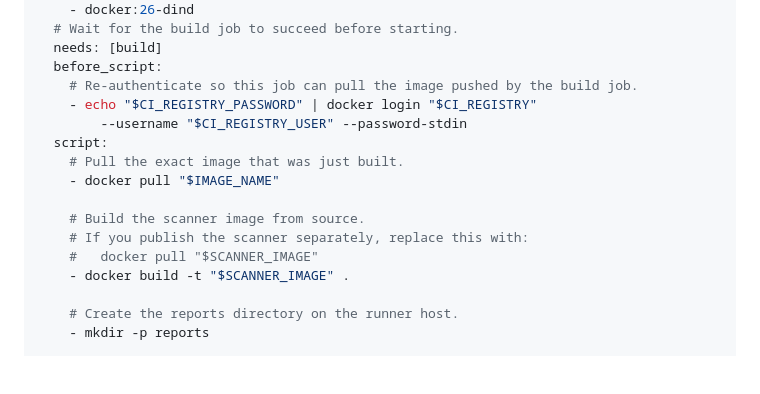
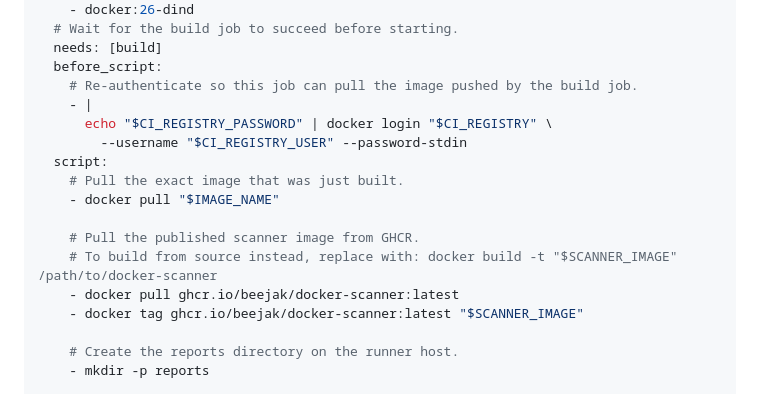
Before and after one commit to beejak/docker-scanner, a Markdown page: docs/ci/gitlab-ci.md, the part around one of its changes. Rendered like a GitHub page; blank space fills up the shorter version.

```diff
--- a/docs/ci/gitlab-ci.md
+++ b/docs/ci/gitlab-ci.md
@@ -96,16 +97,17 @@ container-scan:
   needs: [build]
   before_script:
     # Re-authenticate so this job can pull the image pushed by the build job.
-    - echo "$CI_REGISTRY_PASSWORD" | docker login "$CI_REGISTRY"
+    - |
+      echo "$CI_REGISTRY_PASSWORD" | docker login "$CI_REGISTRY" \
         --username "$CI_REGISTRY_USER" --password-stdin
   script:
     # Pull the exact image that was just built.
     - docker pull "$IMAGE_NAME"
 
-    # Build the scanner image from source.
-    # If you publish the scanner separately, replace this with:
-    #   docker pull "$SCANNER_IMAGE"
-    - docker build -t "$SCANNER_IMAGE" .
+    # Pull the published scanner image from GHCR.
+    # To build from source instead, replace with: docker build -t "$SCANNER_IMAGE" /path/to/docker-scanner
+    - docker pull ghcr.io/beejak/docker-scanner:latest
+    - docker tag ghcr.io/beejak/docker-scanner:latest "$SCANNER_IMAGE"
 
     # Create the reports directory on the runner host.
     - mkdir -p reports
```
Also changed, not shown: other parts of docs/ci/gitlab-ci.md (+2 -1 lines), docs/ci/github-actions.md (+10 -10 lines).
